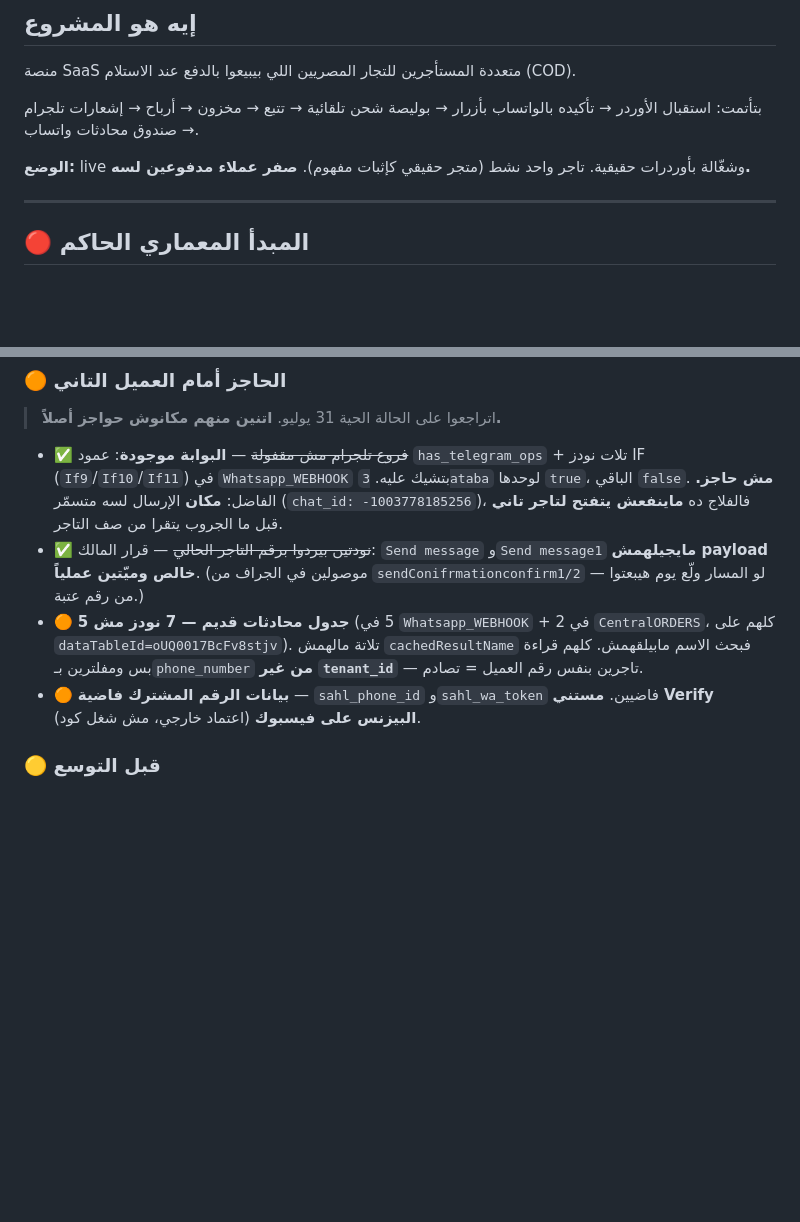
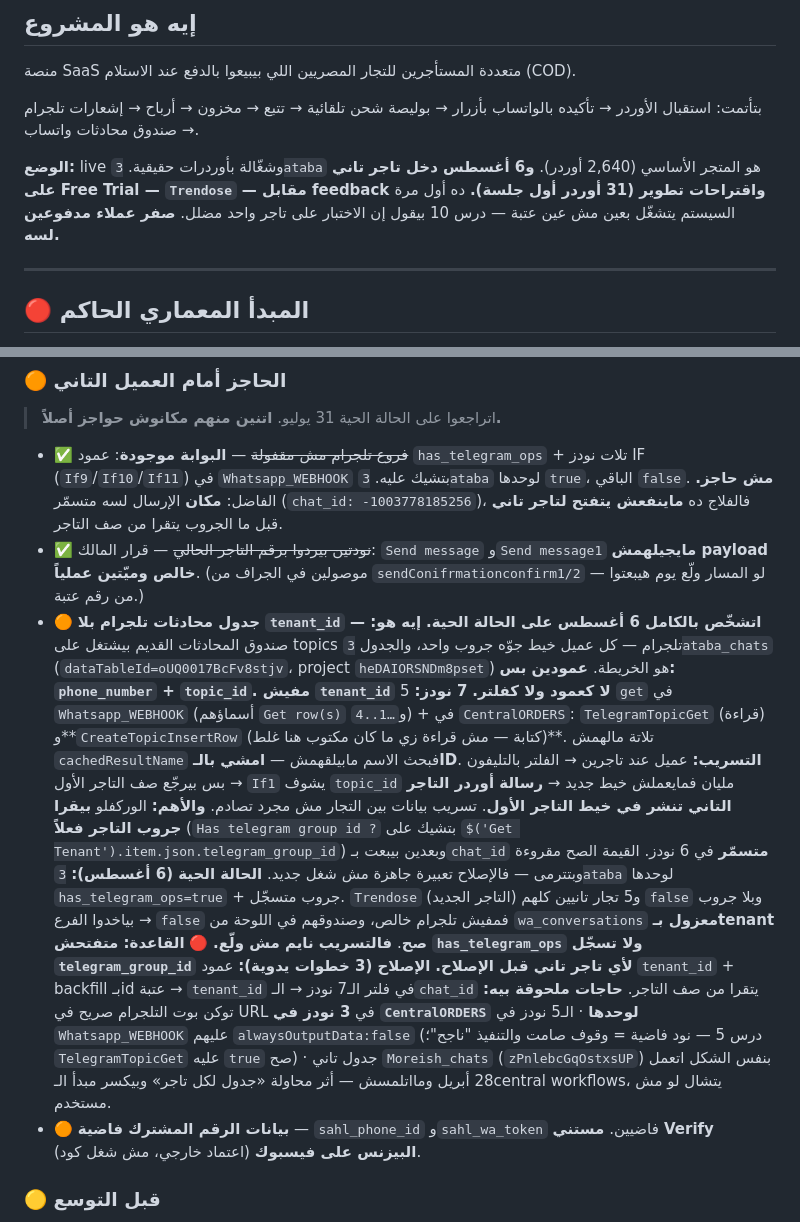
Before and after one commit to shekoafandyceo-cloud/SAHL, a Markdown page: CLAUDE.md, 2 parts joined by grey strips. Drawn GitHub-style; blank space fills up the shorter version.

Commit message:
تشخيص كامل لجدول محادثات تلجرام + تسجيل التاجر التاني (Trendose)
قرايت الحالة الحية في n8n وSupabase وسجّلت اللي مكانش موثّق:

- الجدول (oUQ0017BcFv8stjv / 3ataba_chats) عمودين بس، مفيش tenant_id
  لا كعمود ولا كفلتر. الـ7 نودز محدّدين بالاسم، وCreateTopicInsertRow
  دي **كتابة** مش قراءة (كان مكتوب غلط إنهم كلهم قراءة).
- الأهم: الوركفلو بيقرا telegram_group_id من صف التاجر فعلاً في نود
  Has telegram group id ? وبعدين بيبعت بـchat_id متسمّر في 6 نودز —
  القيمة الصح مقروءة وبتترمى، فالإصلاح تعبيرة جاهزة.
- الحالة الحية: 3ataba لوحدها has_telegram_ops=true؛ Trendose و5
  تجار تانيين false وبلا جروب فبياخدوا الفرع false ومفيش تلجرام
  خالص → التسريب نايم مش ولّع.
- ملحوقات: توكن البوت صريح في 3 نودز في CentralORDERS ·
  alwaysOutputData=false على الـ5 نودز (درس 5) · جدول Moreish_chats
  متروك من أبريل (أثر محاولة «جدول لكل تاجر»).

وسجّلت في «الوضع» إن تاجر تاني دخل على Free Trial مقابل feedback —
أول مرة السيستم يتشغّل بعين مش عين عتبة (درس 10).

Co-Authored-By: Claude Opus 5 <noreply@anthropic.com>
Claude-Session: https://claude.ai/code/session_01SQGrDYD7ThPeG7aRg5m1UL

```diff
--- a/CLAUDE.md
+++ b/CLAUDE.md
@@ -16,7 +16,7 @@
 
 بتأتمت: استقبال الأوردر → تأكيده بالواتساب بأزرار → بوليصة شحن تلقائية → تتبع → مخزون → أرباح → إشعارات تلجرام → صندوق محادثات واتساب.
 
-**الوضع:** live وشغّالة بأوردرات حقيقية. تاجر واحد نشط (متجر حقيقي كإثبات مفهوم). **صفر عملاء مدفوعين لسه.**
+**الوضع:** live وشغّالة بأوردرات حقيقية. `3ataba` هو المتجر الأساسي (2,640 أوردر). **و6 أغسطس دخل تاجر تاني على Free Trial — `Trendose` — مقابل feedback واقتراحات تطوير (31 أوردر أول جلسة).** ده أول مرة السيستم يتشغّل بعين مش عين عتبة — درس 10 بيقول إن الاختبار على تاجر واحد مضلل. **صفر عملاء مدفوعين لسه.**
 
 ---
 
@@ -308,7 +308,15 @@ PLATFORM LOG → WA Gate → If2 ─(true)→ SENDING CONF MSG → … → Wait
 
 - ✅ ~~فروع تلجرام مش مقفولة~~ — **البوابة موجودة**: عمود `has_telegram_ops` + تلات نودز IF (`If9`/`If10`/`If11`) في `Whatsapp_WEBHOOK` بتشيك عليه. `3ataba` لوحدها `true`، الباقي `false`. **مش حاجز.** الفاضل: **مكان** الإرسال لسه متسمّر (`chat_id: -1003778185256`)، فالفلاج ده **ماينفعش يتفتح لتاجر تاني** قبل ما الجروب يتقرا من صف التاجر.
 - ✅ ~~نودتين بيردوا برقم التاجر الحالي~~ — قرار المالك: `Send message` و`Send message1` **مايجيلهمش payload خالص وميّتين عملياً**. (موصولين في الجراف من `sendConifrmationconfirm1/2` — لو المسار ولّع يوم هيبعتوا من رقم عتبة.)
-- 🟠 **جدول محادثات قديم — 7 نودز مش 5** (5 في `Whatsapp_WEBHOOK` + 2 في `CentralORDERS`، كلهم على `dataTableId=oUQ0017BcFv8stjv`). تلاتة مالهمش `cachedResultName` فبحث الاسم مابيلقهمش. كلهم قراءة بس ومفلترين بـ`phone_number` **من غير `tenant_id`** — تاجرين بنفس رقم العميل = تصادم.
+- 🟠 **جدول محادثات تلجرام بلا `tenant_id` — اتشخّص بالكامل 6 أغسطس على الحالة الحية.**
+  **إيه هو:** صندوق المحادثات القديم بيشتغل على topics تلجرام — كل عميل خيط جوّه جروب واحد، والجدول `3ataba_chats` (`dataTableId=oUQ0017BcFv8stjv`، project `heDAIORSNDm8pset`) هو الخريطة. **عمودين بس: `phone_number` + `topic_id`. مفيش `tenant_id` لا كعمود ولا كفلتر.**
+  **7 نودز:** 5 `get` في `Whatsapp_WEBHOOK` (أسماؤهم `Get row(s)` و`…1..4`) + في `CentralORDERS`: `TelegramTopicGet` (قراءة) و**`CreateTopicInsertRow` (كتابة — مش قراءة زي ما كان مكتوب هنا غلط)**. تلاتة مالهمش `cachedResultName` فبحث الاسم مابيلقهمش — **امشي بالـID**.
+  **التسريب:** عميل عند تاجرين → الفلتر بالتليفون بس بيرجّع صف التاجر الأول → `If1` يشوف `topic_id` مليان فمايعملش خيط جديد → **رسالة أوردر التاجر التاني تنشر في خيط التاجر الأول**. تسريب بيانات بين التجار مش مجرد تصادم.
+  **والأهم:** الوركفلو **بيقرا جروب التاجر فعلاً** (`Has telegram group id ?` بتشيك على `$('Get Tenant').item.json.telegram_group_id`) وبعدين بيبعت بـ`chat_id` **متسمّر** في 6 نودز. القيمة الصح مقروءة وبتترمى — فالإصلاح تعبيرة جاهزة مش شغل جديد.
+  **الحالة الحية (6 أغسطس):** `3ataba` لوحدها `has_telegram_ops=true` + جروب متسجّل. `Trendose` (التاجر الجديد) و5 تجار تانيين كلهم `false` وبلا جروب → بياخدوا الفرع `false` فمفيش تلجرام خالص، وصندوقهم في اللوحة من `wa_conversations` **معزول بـtenant صح**. **فالتسريب نايم مش ولّع.**
+  🔴 **القاعدة: متفتحش `has_telegram_ops` ولا تسجّل `telegram_group_id` لأي تاجر تاني قبل الإصلاح.**
+  **الإصلاح (3 خطوات يدوية):** عمود `tenant_id` + backfill بـid عتبة → `tenant_id` في فلتر الـ7 نودز → الـ`chat_id` يتقرا من صف التاجر.
+  **حاجات ملحوقة بيه:** توكن بوت التلجرام صريح في URL في **3 نودز في `CentralORDERS` لوحدها** · الـ5 نودز في `Whatsapp_WEBHOOK` عليهم `alwaysOutputData:false` (درس 5 — نود فاضية = وقوف صامت والتنفيذ "ناجح"؛ `TelegramTopicGet` عليه `true` صح) · جدول تاني `Moreish_chats` (`zPnlebcGqOstxsUP`) بنفس الشكل اتعمل 28 أبريل ومااتلمسش — أثر محاولة «جدول لكل تاجر» وبيكسر مبدأ الـcentral workflows، يتشال لو مش مستخدم.
 - 🟠 **بيانات الرقم المشترك فاضية** — `sahl_phone_id` و`sahl_wa_token` فاضيين. **مستني Verify البيزنس على فيسبوك** (اعتماد خارجي، مش شغل كود).
 
 ### 🟡 قبل التوسع
```
